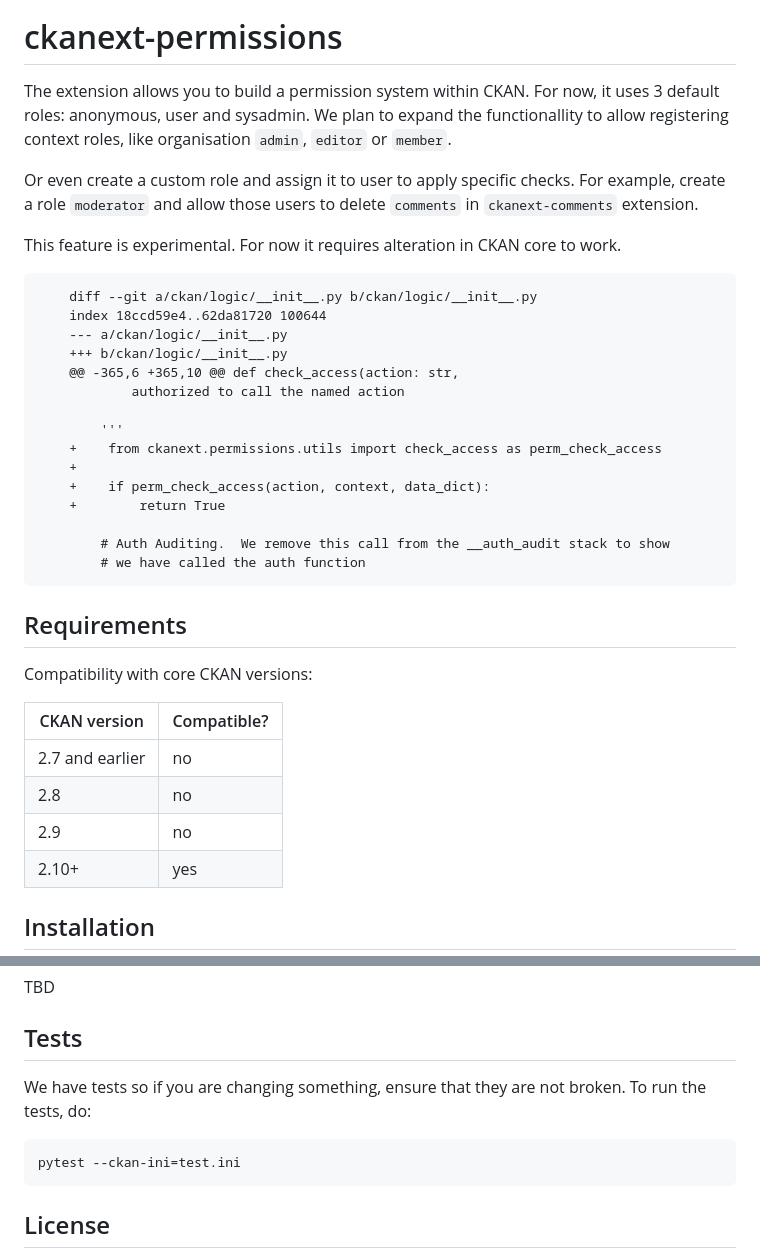
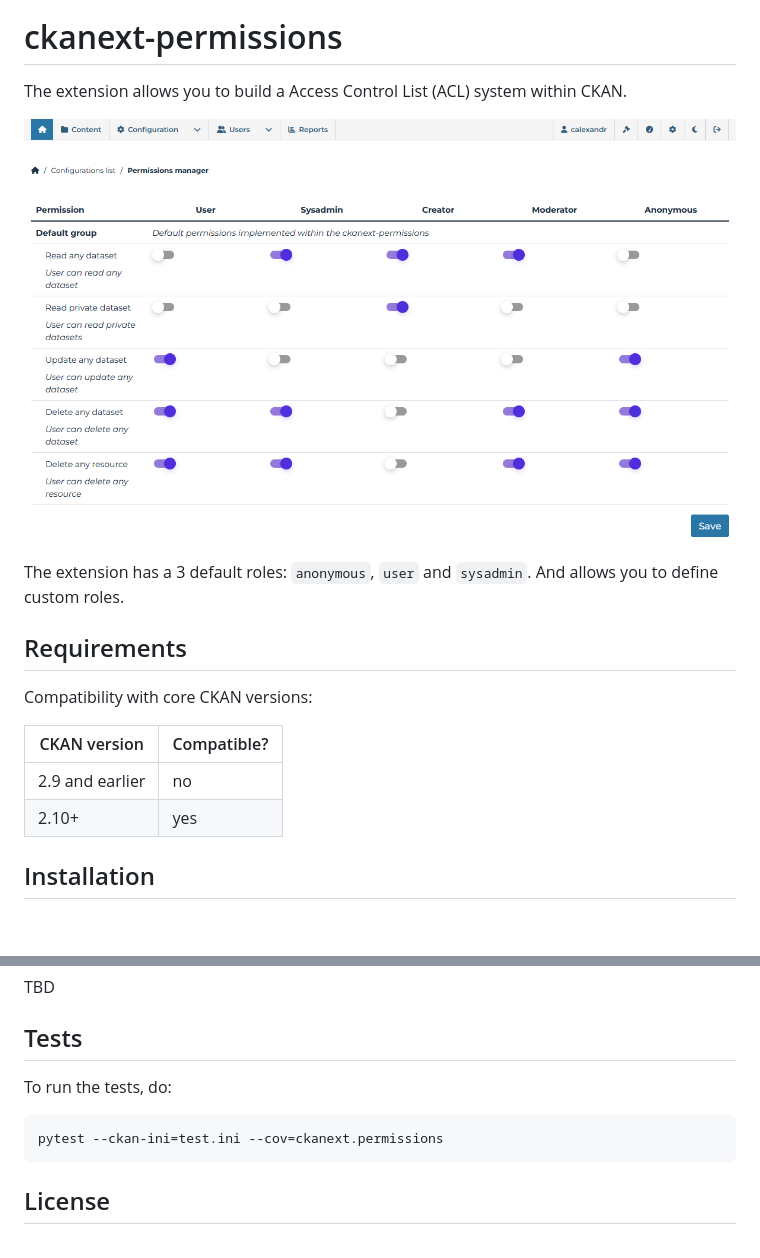
Before and after one commit to DataShades/ckanext-permissions, a Markdown page: README.md, 2 parts joined by grey strips. Drawn GitHub-style; pictures changed too: doc/image.png (added); blank space fills up the shorter version.

Commit message:
update tests and readme

````diff
--- a/README.md
+++ b/README.md
@@ -2,33 +2,11 @@
 
 # ckanext-permissions
 
-The extension allows you to build a permission system within CKAN. For now, it uses
-3 default roles: anonymous, user and sysadmin. We plan to expand the functionallity to
-allow registering context roles, like organisation `admin`, `editor` or `member`.
+The extension allows you to build a Access Control List (ACL) system within CKAN.
 
-Or even create a custom role and assign it to user to apply specific checks. For example,
-create a role `moderator` and allow those users to delete `comments` in `ckanext-comments`
-extension.
+![image.png](doc/image.png)
 
-This feature is experimental. For now it requires alteration in CKAN core to work.
-
-```diff
-    diff --git a/ckan/logic/__init__.py b/ckan/logic/__init__.py
-    index 18ccd59e4..62da81720 100644
-    --- a/ckan/logic/__init__.py
-    +++ b/ckan/logic/__init__.py
-    @@ -365,6 +365,10 @@ def check_access(action: str,
-            authorized to call the named action
-
-        '''
-    +    from ckanext.permissions.utils import check_access as perm_check_access
-    +
-    +    if perm_check_access(action, context, data_dict):
-    +        return True
-
-        # Auth Auditing.  We remove this call from the __auth_audit stack to show
-        # we have called the auth function
-```
+The extension has a 3 default roles: `anonymous`, `user` and `sysadmin`. And allows you to define custom roles.
 
 ## Requirements
 
@@ -36,9 +14,7 @@ Compatibility with core CKAN versions:
 
 | CKAN version    | Compatible?   |
 | --------------- | ------------- |
-| 2.7 and earlier | no            |
-| 2.8             | no            |
-| 2.9             | no            |
+| 2.9 and earlier | no            |
 | 2.10+           | yes           |
 
 
@@ -55,9 +31,9 @@ TBD
 
 ## Tests
 
-We have tests so if you are changing something, ensure that they are not broken. To run the tests, do:
+To run the tests, do:
 
-    pytest --ckan-ini=test.ini
+    pytest --ckan-ini=test.ini --cov=ckanext.permissions
 
 
 ## License
````
Also changed, not shown: 7 other files.
